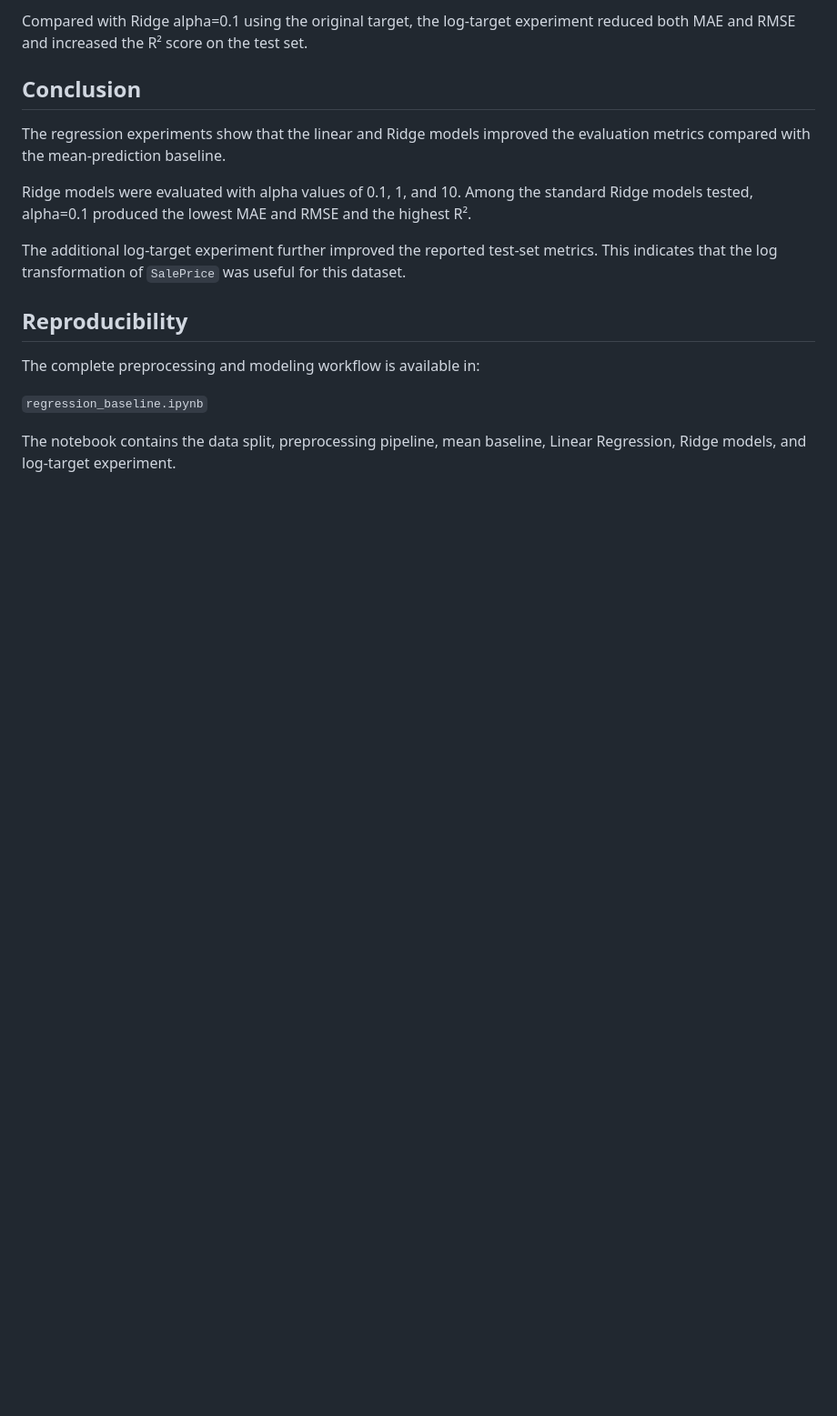
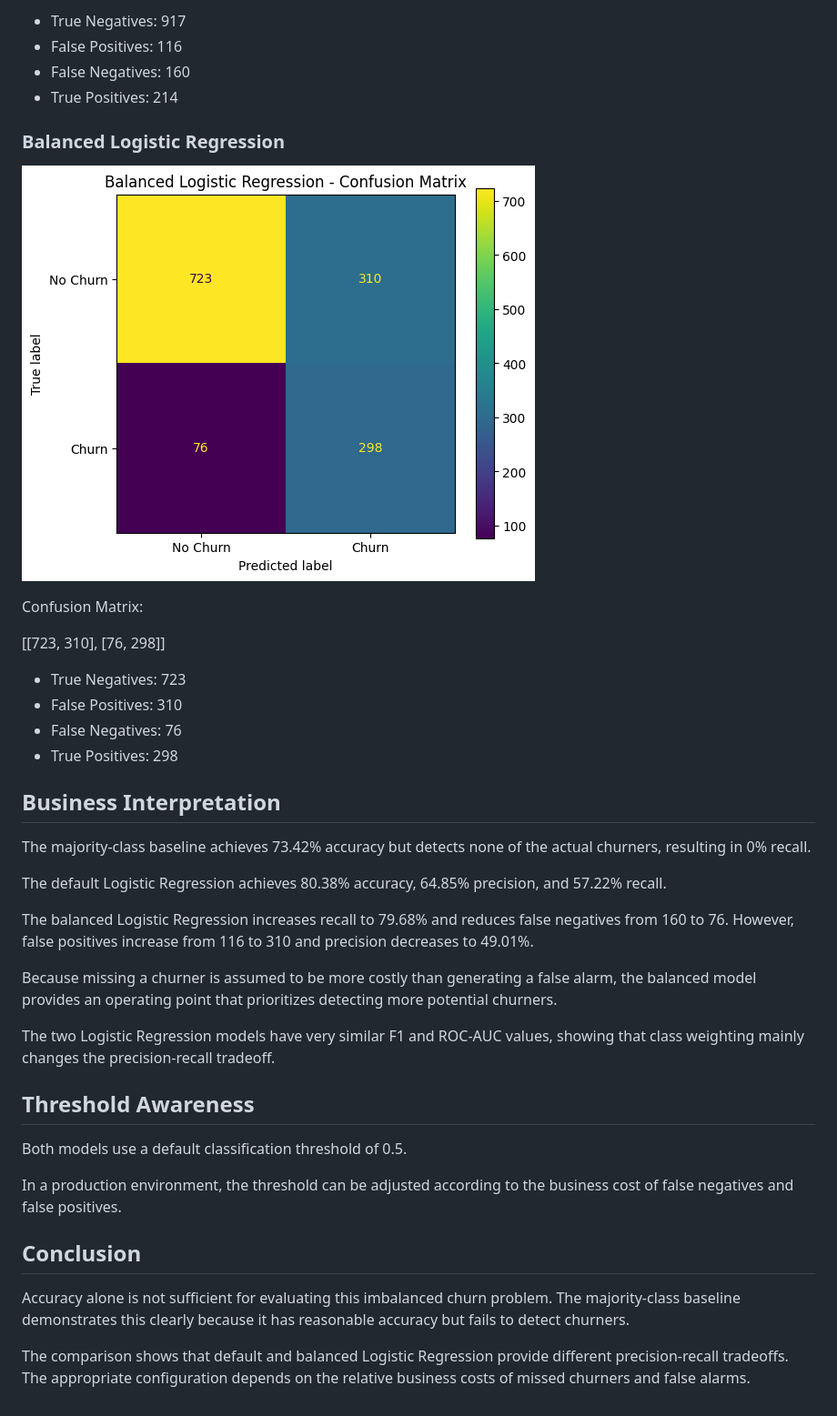
Before and after one commit to tabassumabbascodes/House-Prices-Data-Qualitys, a Markdown page: MODEL_COMPARISON.md, the part around one of its changes. Shown at 91% size. Drawn GitHub-style; pictures changed too: confusion_matrix_balanced.png (added); blank space fills up the shorter version.

```diff
--- a/MODEL_COMPARISON.md
+++ b/MODEL_COMPARISON.md
@@ -58,18 +40,43 @@ The Log-Target Ridge model produced:
 
-Compared with Ridge alpha=0.1 using the original target, the log-target experiment reduced both MAE and RMSE and increased the R² score on the test set.
+- True Negatives: 917
+- False Positives: 116
+- False Negatives: 160
+- True Positives: 214
+
+### Balanced Logistic Regression
+
+![Balanced Logistic Regression](confusion_matrix_balanced.png)
+
+Confusion Matrix:
+
+[[723, 310],
+ [76, 298]]
+
+- True Negatives: 723
+- False Positives: 310
+- False Negatives: 76
+- True Positives: 298
+
+## Business Interpretation
+
+The majority-class baseline achieves 73.42% accuracy but detects none of the actual churners, resulting in 0% recall.
+
+The default Logistic Regression achieves 80.38% accuracy, 64.85% precision, and 57.22% recall.
+
+The balanced Logistic Regression increases recall to 79.68% and reduces false negatives from 160 to 76. However, false positives increase from 116 to 310 and precision decreases to 49.01%.
+
+Because missing a churner is assumed to be more costly than generating a false alarm, the balanced model provides an operating point that prioritizes detecting more potential churners.
+
+The two Logistic Regression models have very similar F1 and ROC-AUC values, showing that class weighting mainly changes the precision-recall tradeoff.
+
+## Threshold Awareness
+
+Both models use a default classification threshold of 0.5.
+
+In a production environment, the threshold can be adjusted according to the business cost of false negatives and false positives.
 
 ## Conclusion
 
-The regression experiments show that the linear and Ridge models improved the evaluation metrics compared with the mean-prediction baseline.
+Accuracy alone is not sufficient for evaluating this imbalanced churn problem. The majority-class baseline demonstrates this clearly because it has reasonable accuracy but fails to detect churners.
 
-Ridge models were evaluated with alpha values of 0.1, 1, and 10. Among the standard Ridge models tested, alpha=0.1 produced the lowest MAE and RMSE and the highest R².
-
-The additional log-target experiment further improved the reported test-set metrics. This indicates that the log transformation of `SalePrice` was useful for this dataset.
-
-## Reproducibility
-
-The complete preprocessing and modeling workflow is available in:
-
-`regression_baseline.ipynb`
-
-The notebook contains the data split, preprocessing pipeline, mean baseline, Linear Regression, Ridge models, and log-target experiment.
+The comparison shows that default and balanced Logistic Regression provide different precision-recall tradeoffs. The appropriate configuration depends on the relative business costs of missed churners and false alarms.
```
Also changed, not shown: other parts of MODEL_COMPARISON.md (+24 -42 lines), BASELINE.md (added, +36 -0 lines), EDA_FINDINGS.md (added, +102 -0 lines), confusion_matrix_default.png (added), 2 other files.
